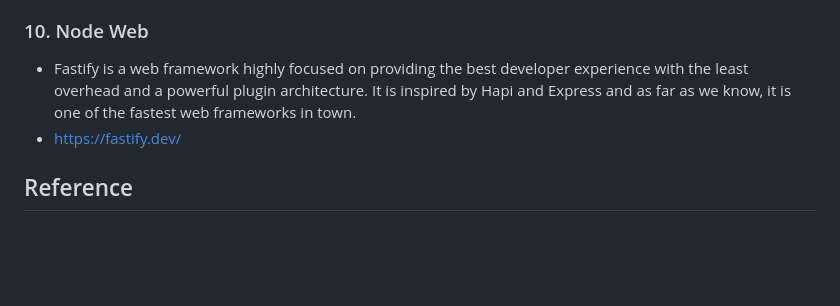
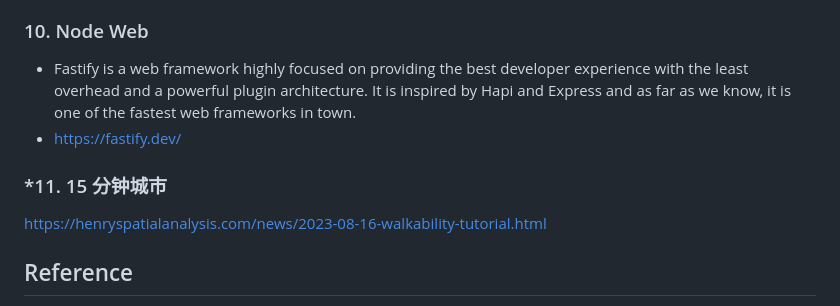
Before and after one commit to pzq123456/pzq123456.github.io, a Markdown page: blogs/Blog6.md, the part around the change. Rendered like a GitHub page; blank space fills up the shorter version.

Commit message:
Add link to 15-minute city tutorial

```diff
--- a/blogs/Blog6.md
+++ b/blogs/Blog6.md
@@ -41,6 +41,9 @@
 -  Fastify is a web framework highly focused on providing the best developer experience with the least overhead and a powerful plugin architecture. It is inspired by Hapi and Express and as far as we know, it is one of the fastest web frameworks in town.
 - https://fastify.dev/
 
+### *11. 15 分钟城市
+https://henryspatialanalysis.com/news/2023-08-16-walkability-tutorial.html
+
 ## Reference
 1. [Creating a GeoJSON FeatureCollection Type for GraphQL](https://brygrill.medium.com/creating-a-geojson-featurecollection-type-for-graphql-352591451b4a)
 2. [Automic Design](https://www.youtube.com/watch?v=W3A33dmp17E)
```
